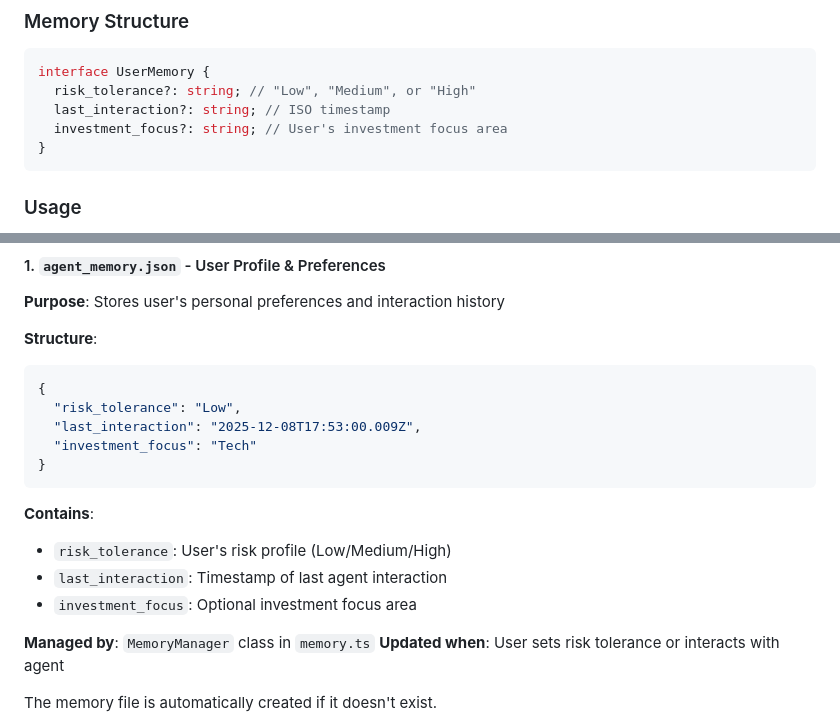
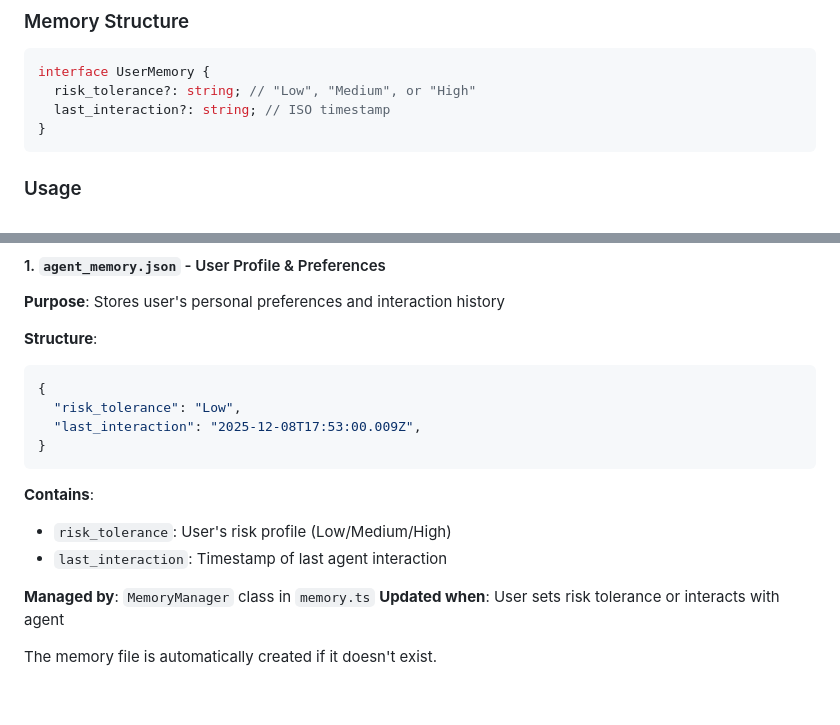
Before and after one commit to nicolelwt731/Zypher-Wealth-Agent, a Markdown page: README.md, 2 parts joined by grey strips. GitHub-like rendering; blank space fills up the shorter version.

Commit message:
Remove investment_focus from UserMemory interface
Removed investment_focus from UserMemory interface and example.

````diff
--- a/README.md
+++ b/README.md
@@ -85,7 +85,6 @@ The `memory.ts` module provides persistent user memory management through the `M
 interface UserMemory {
   risk_tolerance?: string; // "Low", "Medium", or "High"
   last_interaction?: string; // ISO timestamp
-  investment_focus?: string; // User's investment focus area
 }
 ```
 
@@ -112,7 +111,6 @@ The system uses two separate JSON files for different purposes:
 {
   "risk_tolerance": "Low",
   "last_interaction": "2025-12-08T17:53:00.009Z",
-  "investment_focus": "Tech"
 }
 ```
 
@@ -120,7 +118,6 @@ The system uses two separate JSON files for different purposes:
 
 - `risk_tolerance`: User's risk profile (Low/Medium/High)
 - `last_interaction`: Timestamp of last agent interaction
-- `investment_focus`: Optional investment focus area
 
 **Managed by**: `MemoryManager` class in `memory.ts`
 **Updated when**: User sets risk tolerance or interacts with agent
````
